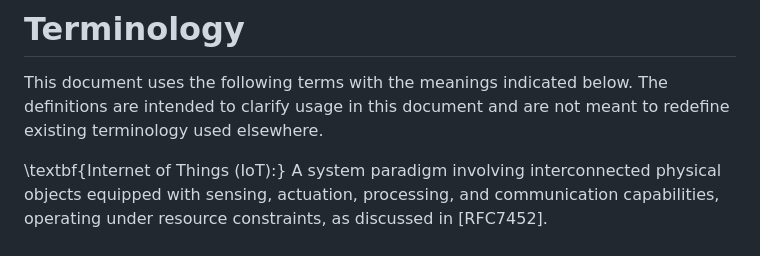
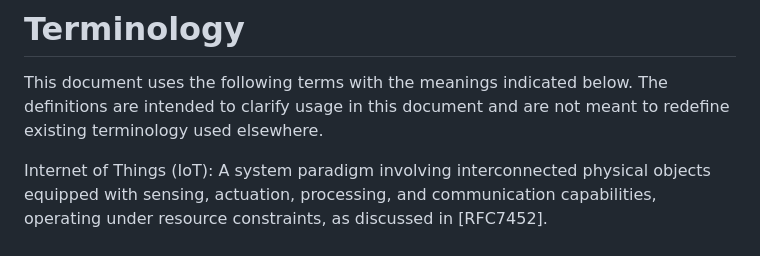
Before and after one commit to CarlosKamienski/Internet-Draft, a Markdown page: draft-kamienski-iot-deployment.md, the part around the change. Rendered like a GitHub page.

```diff
--- a/draft-kamienski-iot-deployment.md
+++ b/draft-kamienski-iot-deployment.md
@@ -111,7 +111,7 @@ By clearly delineating its scope and non-goals, this document seeks to complemen
 
 This document uses the following terms with the meanings indicated below. The definitions are intended to clarify usage in this document and are not meant to redefine existing terminology used elsewhere.
 
-\textbf{Internet of Things (IoT):}
+Internet of Things (IoT):
 A system paradigm involving interconnected physical objects equipped with sensing, actuation, processing, and communication capabilities, operating under resource constraints, as discussed in [RFC7452].
 
 # Conventions and Definitions
```
